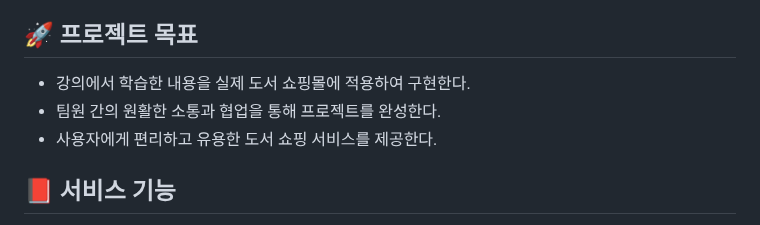
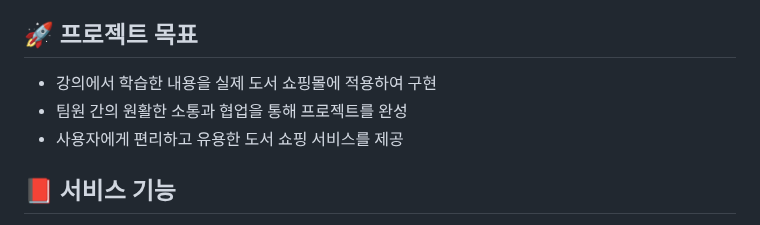
Before and after one commit to choi33333/readOnly, a Markdown page: README.md, the part around the change. Drawn GitHub-style.

```diff
--- a/README.md
+++ b/README.md
@@ -6,9 +6,9 @@
 
 ## 🚀 프로젝트 목표
 
-- 강의에서 학습한 내용을 실제 도서 쇼핑몰에 적용하여 구현한다.
-- 팀원 간의 원활한 소통과 협업을 통해 프로젝트를 완성한다.
-- 사용자에게 편리하고 유용한 도서 쇼핑 서비스를 제공한다.
+- 강의에서 학습한 내용을 실제 도서 쇼핑몰에 적용하여 구현
+- 팀원 간의 원활한 소통과 협업을 통해 프로젝트를 완성
+- 사용자에게 편리하고 유용한 도서 쇼핑 서비스를 제공
 
 ## 📕 서비스 기능
 
```
